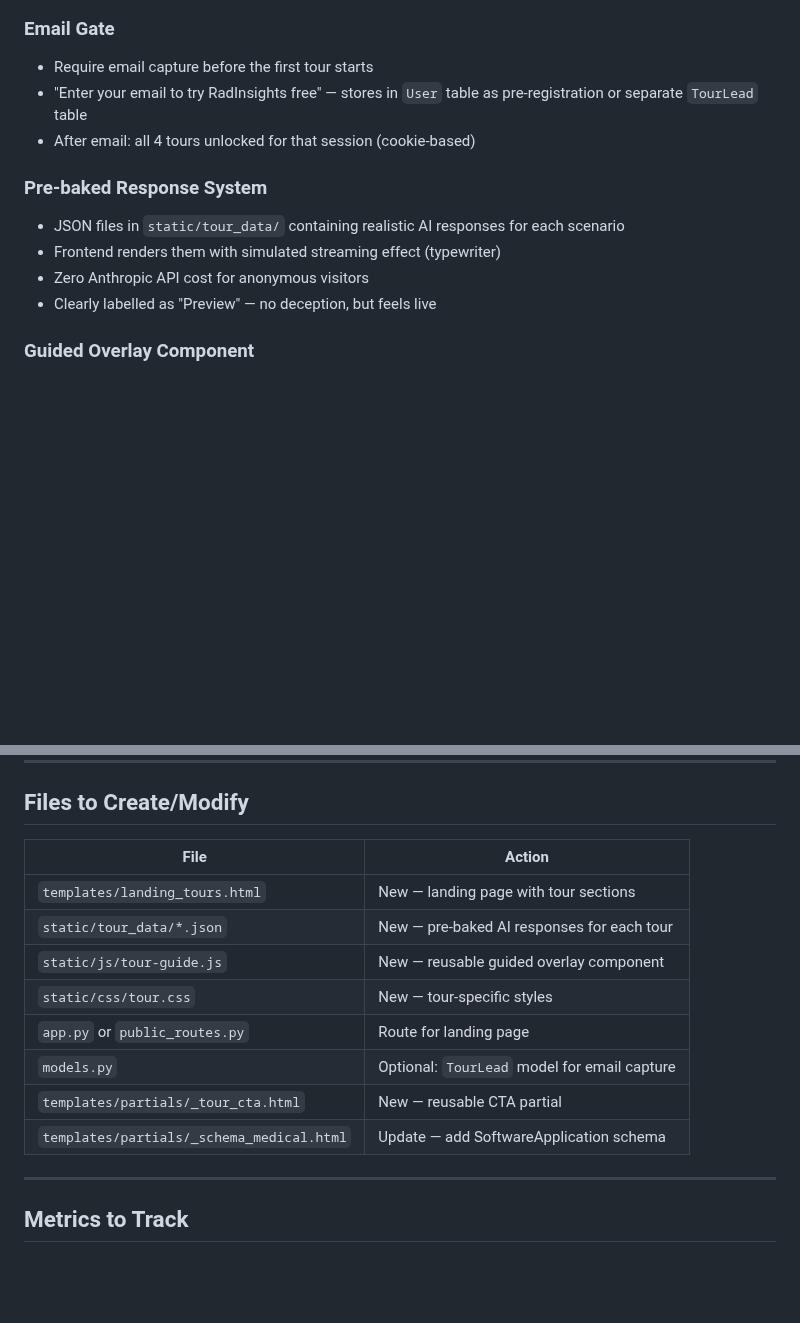
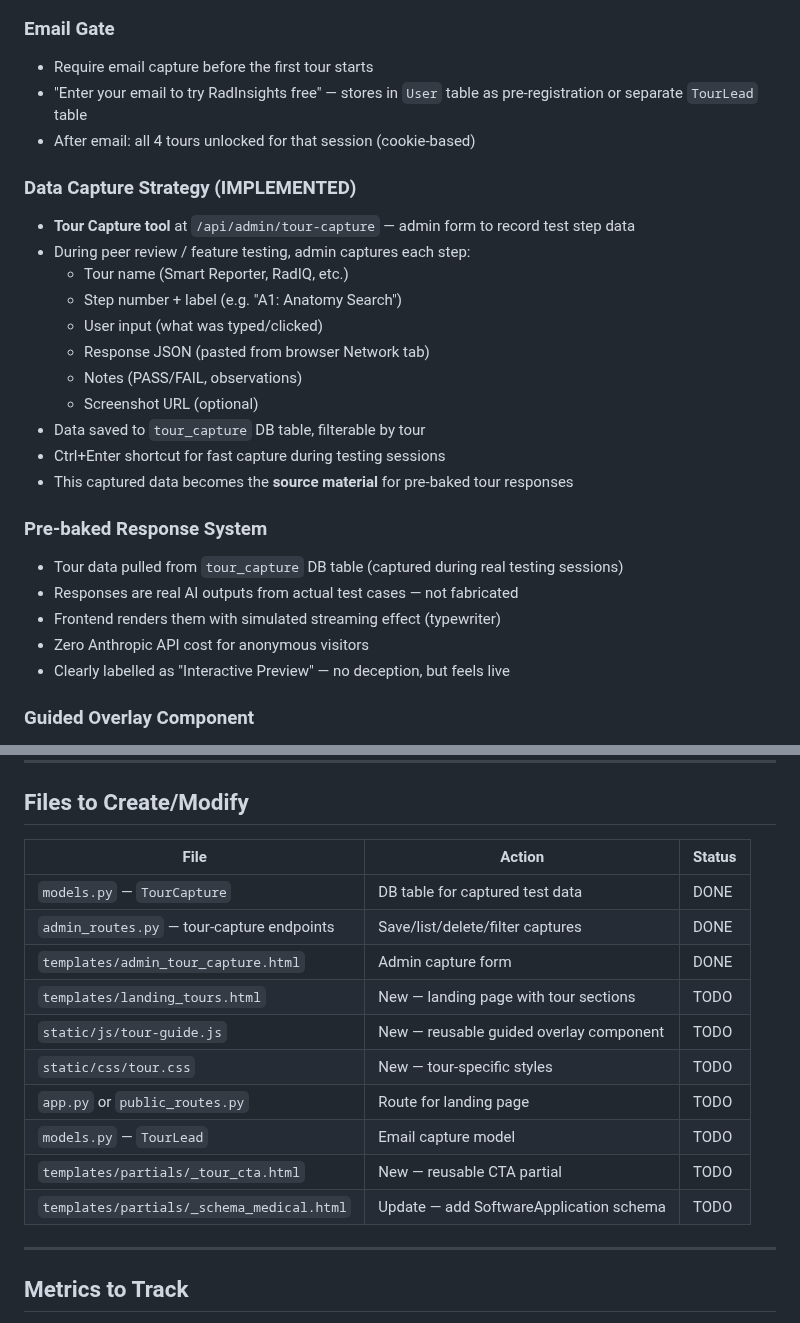
Before and after one commit to visit-www/FRCR-REVISION, a Markdown page: docs/plans/LANDING_PAGE_INTERACTIVE_TOURS_PLAN.md, 2 parts joined by grey strips. Rendered like a GitHub page; blank space fills up the shorter version.

Commit message:
Update tours plan with capture strategy and implementation status
Co-Authored-By: Claude Opus 4.6 (1M context) <noreply@anthropic.com>

```diff
--- a/docs/plans/LANDING_PAGE_INTERACTIVE_TOURS_PLAN.md
+++ b/docs/plans/LANDING_PAGE_INTERACTIVE_TOURS_PLAN.md
@@ -92,11 +92,25 @@ Replace passive marketing with interactive, hands-on tours that let prospective
 - "Enter your email to try RadInsights free" — stores in `User` table as pre-registration or separate `TourLead` table
 - After email: all 4 tours unlocked for that session (cookie-based)
 
+### Data Capture Strategy (IMPLEMENTED)
+- **Tour Capture tool** at `/api/admin/tour-capture` — admin form to record test step data
+- During peer review / feature testing, admin captures each step:
+  - Tour name (Smart Reporter, RadIQ, etc.)
+  - Step number + label (e.g. "A1: Anatomy Search")
+  - User input (what was typed/clicked)
+  - Response JSON (pasted from browser Network tab)
+  - Notes (PASS/FAIL, observations)
+  - Screenshot URL (optional)
+- Data saved to `tour_capture` DB table, filterable by tour
+- Ctrl+Enter shortcut for fast capture during testing sessions
+- This captured data becomes the **source material** for pre-baked tour responses
+
 ### Pre-baked Response System
-- JSON files in `static/tour_data/` containing realistic AI responses for each scenario
+- Tour data pulled from `tour_capture` DB table (captured during real testing sessions)
+- Responses are real AI outputs from actual test cases — not fabricated
 - Frontend renders them with simulated streaming effect (typewriter)
 - Zero Anthropic API cost for anonymous visitors
-- Clearly labelled as "Preview" — no deception, but feels live
+- Clearly labelled as "Interactive Preview" — no deception, but feels live
 
 ### Guided Overlay Component
 - Reusable JS component: `TourGuide.start({ steps: [...], onComplete: showCTA })`
@@ -196,16 +210,18 @@ Phase 2 is not about adding tours — all tours ship in Phase 1. Phase 2 is abou
 
 ## Files to Create/Modify
 
-| File | Action |
-|------|--------|
-| `templates/landing_tours.html` | New — landing page with tour sections |
-| `static/tour_data/*.json` | New — pre-baked AI responses for each tour |
-| `static/js/tour-guide.js` | New — reusable guided overlay component |
-| `static/css/tour.css` | New — tour-specific styles |
-| `app.py` or `public_routes.py` | Route for landing page |
-| `models.py` | Optional: `TourLead` model for email capture |
-| `templates/partials/_tour_cta.html` | New — reusable CTA partial |
-| `templates/partials/_schema_medical.html` | Update — add SoftwareApplication schema |
+| File | Action | Status |
+|------|--------|--------|
+| `models.py` — `TourCapture` | DB table for captured test data | DONE |
+| `admin_routes.py` — tour-capture endpoints | Save/list/delete/filter captures | DONE |
+| `templates/admin_tour_capture.html` | Admin capture form | DONE |
+| `templates/landing_tours.html` | New — landing page with tour sections | TODO |
+| `static/js/tour-guide.js` | New — reusable guided overlay component | TODO |
+| `static/css/tour.css` | New — tour-specific styles | TODO |
+| `app.py` or `public_routes.py` | Route for landing page | TODO |
+| `models.py` — `TourLead` | Email capture model | TODO |
+| `templates/partials/_tour_cta.html` | New — reusable CTA partial | TODO |
+| `templates/partials/_schema_medical.html` | Update — add SoftwareApplication schema | TODO |
 
 ---
 
```
